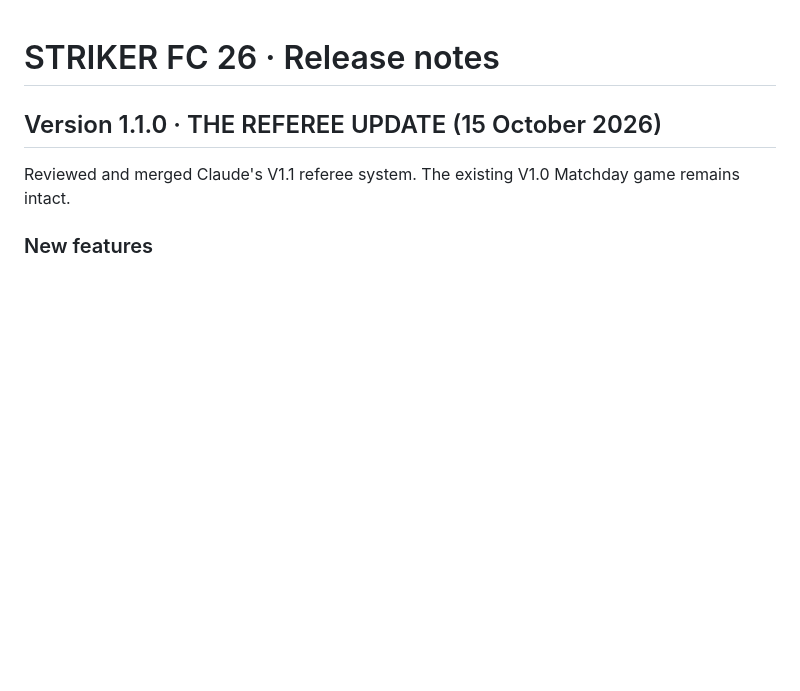
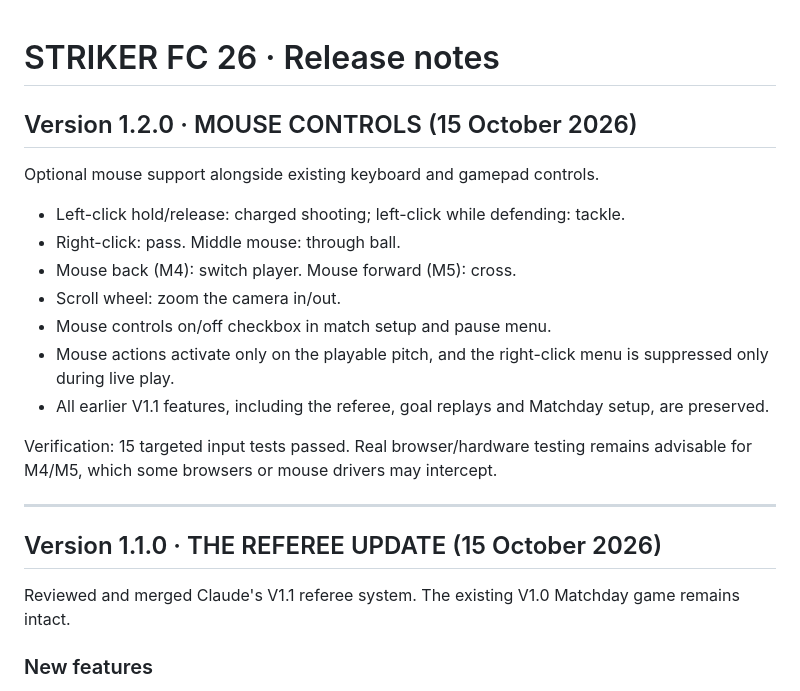
Before and after one commit to jdarkyeka6/StrikerFC26, a Markdown page: CHANGELOG.md, the part around the change. GitHub-like rendering; blank space fills up the shorter version.

Commit message:
Record Striker FC v1.2 mouse control upgrade and regression tests

```diff
--- a/CHANGELOG.md
+++ b/CHANGELOG.md
@@ -1,4 +1,20 @@
 # STRIKER FC 26 · Release notes
+
+## Version 1.2.0 · MOUSE CONTROLS (15 October 2026)
+
+Optional mouse support alongside existing keyboard and gamepad controls.
+
+- Left-click hold/release: charged shooting; left-click while defending: tackle.
+- Right-click: pass. Middle mouse: through ball.
+- Mouse back (M4): switch player. Mouse forward (M5): cross.
+- Scroll wheel: zoom the camera in/out.
+- Mouse controls on/off checkbox in match setup and pause menu.
+- Mouse actions activate only on the playable pitch, and the right-click menu is suppressed only during live play.
+- All earlier V1.1 features, including the referee, goal replays and Matchday setup, are preserved.
+
+Verification: 15 targeted input tests passed. Real browser/hardware testing remains advisable for M4/M5, which some browsers or mouse drivers may intercept.
+
+---
 
 ## Version 1.1.0 · THE REFEREE UPDATE (15 October 2026)
 
```
